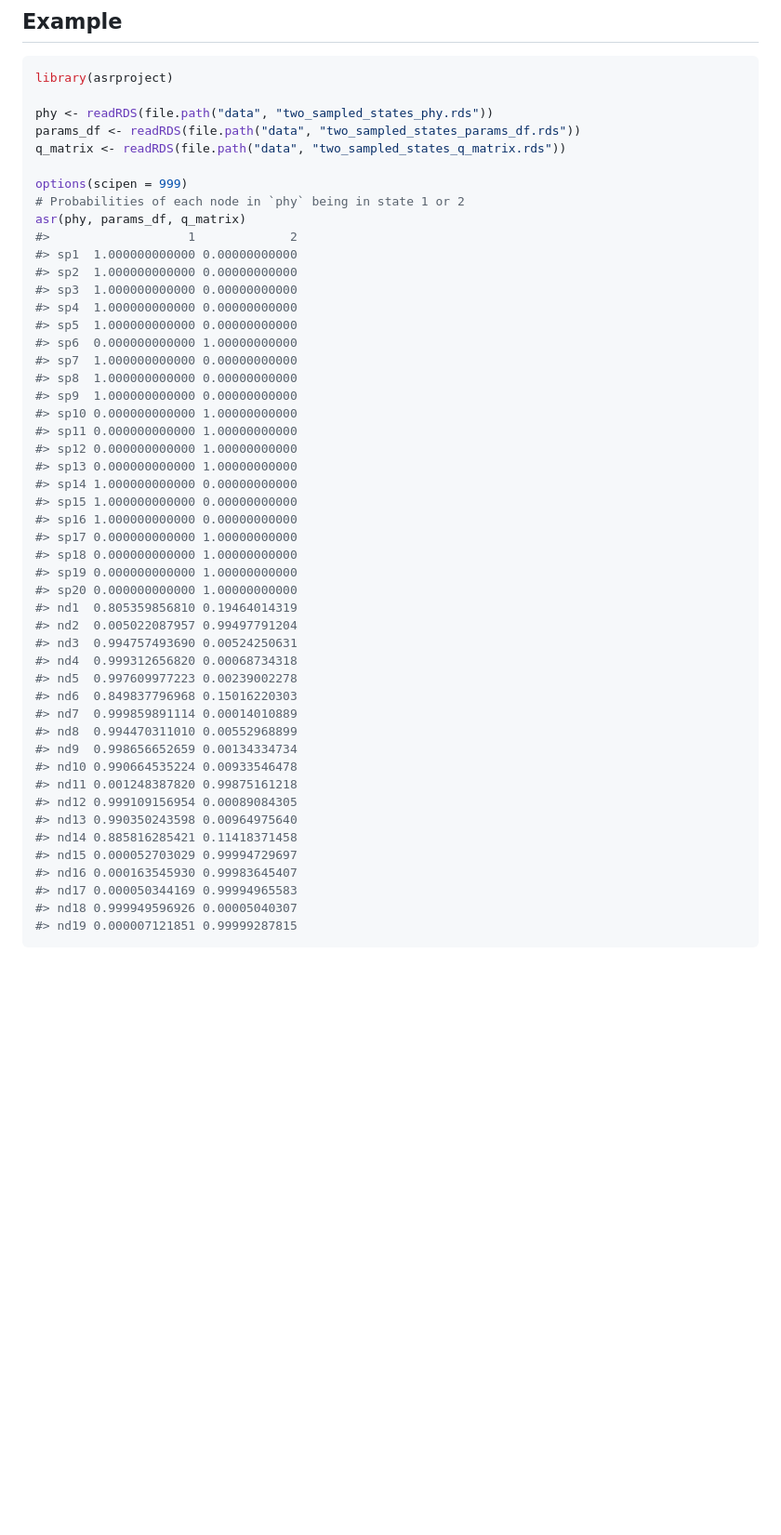
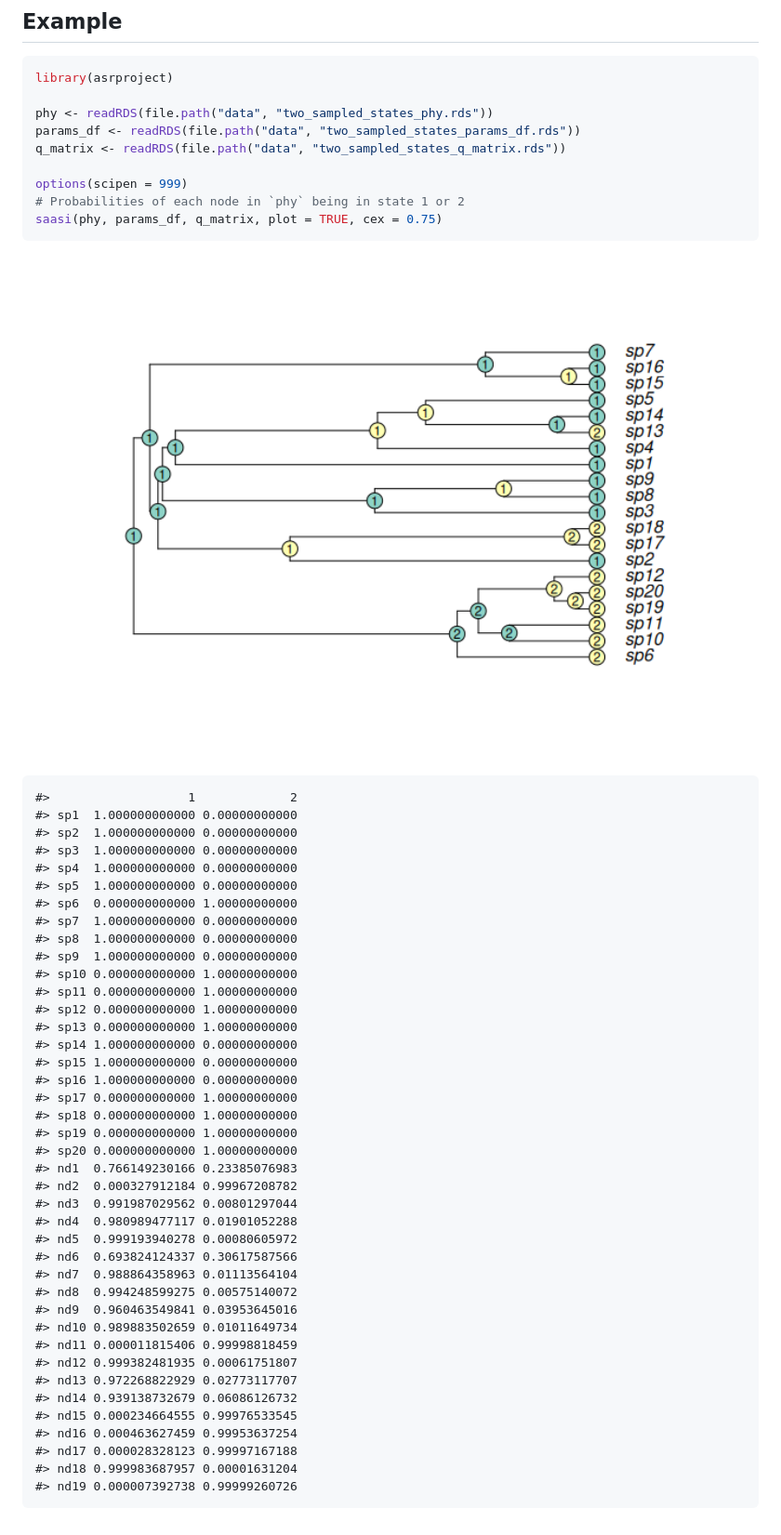
Before and after one commit to MAGPIE-SFU/saasi, a Markdown page: README.md, the part around the change. Shown: that part at 93% size. GitHub-like rendering; pictures changed too: man/figures/README-example-1.png (added); blank space fills up the shorter version.

````diff
--- a/README.md
+++ b/README.md
@@ -30,45 +30,48 @@ q_matrix <- readRDS(file.path("data", "two_sampled_states_q_matrix.rds"))
 
 options(scipen = 999)
 # Probabilities of each node in `phy` being in state 1 or 2
-asr(phy, params_df, q_matrix)
-#>                   1             2
-#> sp1  1.000000000000 0.00000000000
-#> sp2  1.000000000000 0.00000000000
-#> sp3  1.000000000000 0.00000000000
-#> sp4  1.000000000000 0.00000000000
-#> sp5  1.000000000000 0.00000000000
-#> sp6  0.000000000000 1.00000000000
-#> sp7  1.000000000000 0.00000000000
-#> sp8  1.000000000000 0.00000000000
-#> sp9  1.000000000000 0.00000000000
-#> sp10 0.000000000000 1.00000000000
-#> sp11 0.000000000000 1.00000000000
-#> sp12 0.000000000000 1.00000000000
-#> sp13 0.000000000000 1.00000000000
-#> sp14 1.000000000000 0.00000000000
-#> sp15 1.000000000000 0.00000000000
-#> sp16 1.000000000000 0.00000000000
-#> sp17 0.000000000000 1.00000000000
-#> sp18 0.000000000000 1.00000000000
-#> sp19 0.000000000000 1.00000000000
-#> sp20 0.000000000000 1.00000000000
-#> nd1  0.805359856810 0.19464014319
-#> nd2  0.005022087957 0.99497791204
-#> nd3  0.994757493690 0.00524250631
-#> nd4  0.999312656820 0.00068734318
-#> nd5  0.997609977223 0.00239002278
-#> nd6  0.849837796968 0.15016220303
-#> nd7  0.999859891114 0.00014010889
-#> nd8  0.994470311010 0.00552968899
-#> nd9  0.998656652659 0.00134334734
-#> nd10 0.990664535224 0.00933546478
-#> nd11 0.001248387820 0.99875161218
-#> nd12 0.999109156954 0.00089084305
-#> nd13 0.990350243598 0.00964975640
-#> nd14 0.885816285421 0.11418371458
-#> nd15 0.000052703029 0.99994729697
-#> nd16 0.000163545930 0.99983645407
-#> nd17 0.000050344169 0.99994965583
-#> nd18 0.999949596926 0.00005040307
-#> nd19 0.000007121851 0.99999287815
+saasi(phy, params_df, q_matrix, plot = TRUE, cex = 0.75)
 ```
+
+<img src="man/figures/README-example-1.png" width="100%" />
+
+    #>                   1             2
+    #> sp1  1.000000000000 0.00000000000
+    #> sp2  1.000000000000 0.00000000000
+    #> sp3  1.000000000000 0.00000000000
+    #> sp4  1.000000000000 0.00000000000
+    #> sp5  1.000000000000 0.00000000000
+    #> sp6  0.000000000000 1.00000000000
+    #> sp7  1.000000000000 0.00000000000
+    #> sp8  1.000000000000 0.00000000000
+    #> sp9  1.000000000000 0.00000000000
+    #> sp10 0.000000000000 1.00000000000
+    #> sp11 0.000000000000 1.00000000000
+    #> sp12 0.000000000000 1.00000000000
+    #> sp13 0.000000000000 1.00000000000
+    #> sp14 1.000000000000 0.00000000000
+    #> sp15 1.000000000000 0.00000000000
+    #> sp16 1.000000000000 0.00000000000
+    #> sp17 0.000000000000 1.00000000000
+    #> sp18 0.000000000000 1.00000000000
+    #> sp19 0.000000000000 1.00000000000
+    #> sp20 0.000000000000 1.00000000000
+    #> nd1  0.766149230166 0.23385076983
+    #> nd2  0.000327912184 0.99967208782
+    #> nd3  0.991987029562 0.00801297044
+    #> nd4  0.980989477117 0.01901052288
+    #> nd5  0.999193940278 0.00080605972
+    #> nd6  0.693824124337 0.30617587566
+    #> nd7  0.988864358963 0.01113564104
+    #> nd8  0.994248599275 0.00575140072
+    #> nd9  0.960463549841 0.03953645016
+    #> nd10 0.989883502659 0.01011649734
+    #> nd11 0.000011815406 0.99998818459
+    #> nd12 0.999382481935 0.00061751807
+    #> nd13 0.972268822929 0.02773117707
+    #> nd14 0.939138732679 0.06086126732
+    #> nd15 0.000234664555 0.99976533545
+    #> nd16 0.000463627459 0.99953637254
+    #> nd17 0.000028328123 0.99997167188
+    #> nd18 0.999983687957 0.00001631204
+    #> nd19 0.000007392738 0.99999260726
````
Also changed, not shown: 1 other file.
